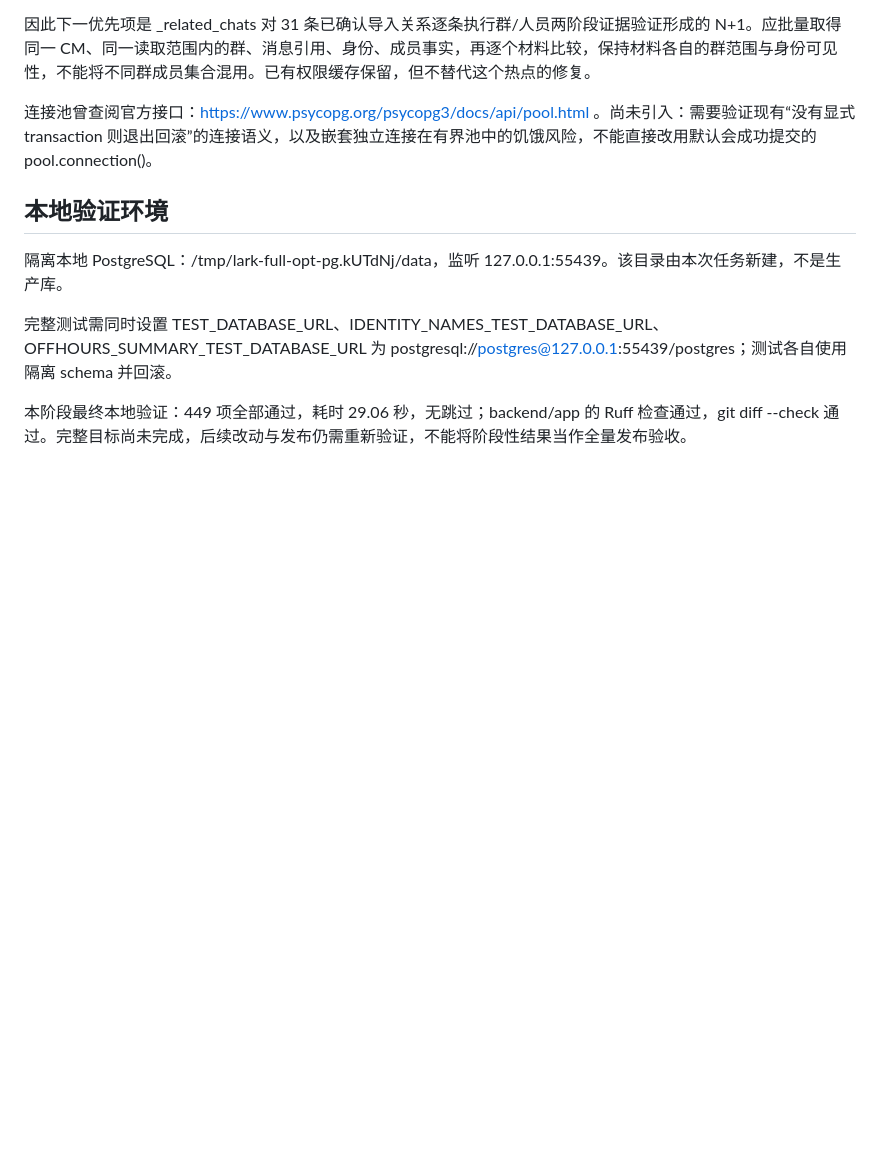
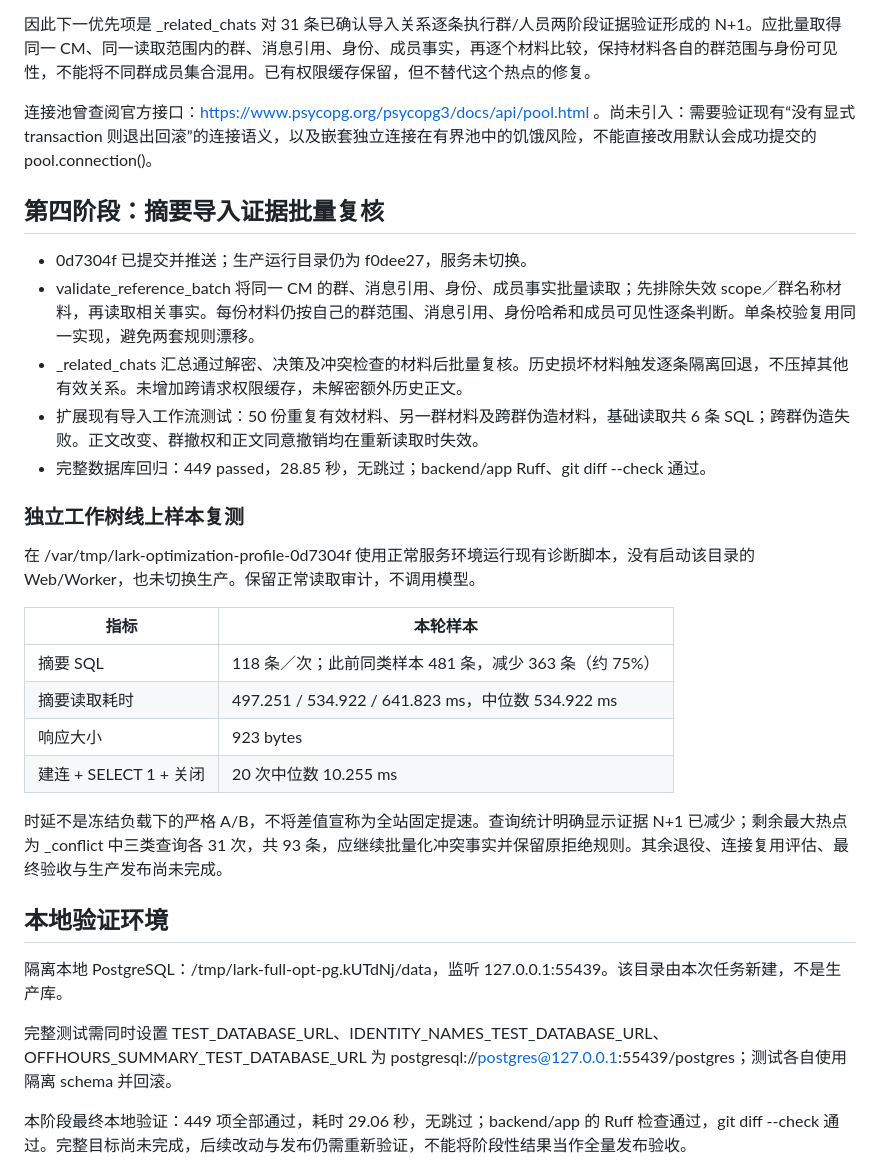
Before and after one commit to ttmedialondon/lark-cm-am-assistant, a Markdown page: docs/reviews/backend-optimization-progress_2026-09-21.md, the part around the change. Rendered like a GitHub page; blank space fills up the shorter version.

Commit message:
Record measured reduction in summary evidence reads

```diff
--- a/docs/reviews/backend-optimization-progress_2026-09-21.md
+++ b/docs/reviews/backend-optimization-progress_2026-09-21.md
@@ -88,6 +88,27 @@
 
 连接池曾查阅官方接口：https://www.psycopg.org/psycopg3/docs/api/pool.html 。尚未引入：需要验证现有“没有显式 transaction 则退出回滚”的连接语义，以及嵌套独立连接在有界池中的饥饿风险，不能直接改用默认会成功提交的 pool.connection()。
 
+## 第四阶段：摘要导入证据批量复核
+
+- 0d7304f 已提交并推送；生产运行目录仍为 f0dee27，服务未切换。
+- validate_reference_batch 将同一 CM 的群、消息引用、身份、成员事实批量读取；先排除失效 scope／群名称材料，再读取相关事实。每份材料仍按自己的群范围、消息引用、身份哈希和成员可见性逐条判断。单条校验复用同一实现，避免两套规则漂移。
+- _related_chats 汇总通过解密、决策及冲突检查的材料后批量复核。历史损坏材料触发逐条隔离回退，不压掉其他有效关系。未增加跨请求权限缓存，未解密额外历史正文。
+- 扩展现有导入工作流测试：50 份重复有效材料、另一群材料及跨群伪造材料，基础读取共 6 条 SQL；跨群伪造失败。正文改变、群撤权和正文同意撤销均在重新读取时失效。
+- 完整数据库回归：449 passed，28.85 秒，无跳过；backend/app Ruff、git diff --check 通过。
+
+### 独立工作树线上样本复测
+
+在 /var/tmp/lark-optimization-profile-0d7304f 使用正常服务环境运行现有诊断脚本，没有启动该目录的 Web/Worker，也未切换生产。保留正常读取审计，不调用模型。
+
+| 指标 | 本轮样本 |
+| --- | --- |
+| 摘要 SQL | 118 条／次；此前同类样本 481 条，减少 363 条（约 75%） |
+| 摘要读取耗时 | 497.251 / 534.922 / 641.823 ms，中位数 534.922 ms |
+| 响应大小 | 923 bytes |
+| 建连 + SELECT 1 + 关闭 | 20 次中位数 10.255 ms |
+
+时延不是冻结负载下的严格 A/B，不将差值宣称为全站固定提速。查询统计明确显示证据 N+1 已减少；剩余最大热点为 _conflict 中三类查询各 31 次，共 93 条，应继续批量化冲突事实并保留原拒绝规则。其余退役、连接复用评估、最终验收与生产发布尚未完成。
+
 ## 本地验证环境
 
 隔离本地 PostgreSQL：/tmp/lark-full-opt-pg.kUTdNj/data，监听 127.0.0.1:55439。该目录由本次任务新建，不是生产库。
```
